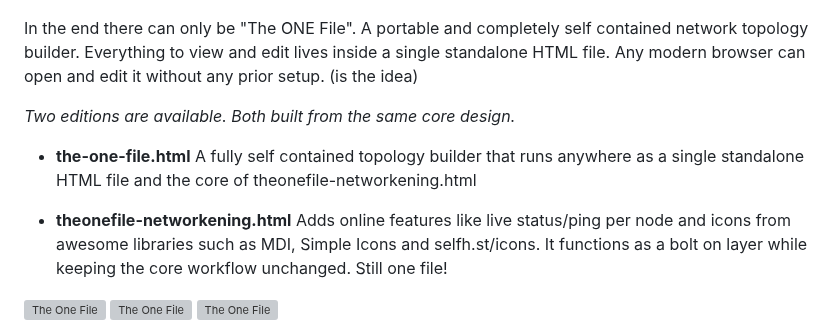
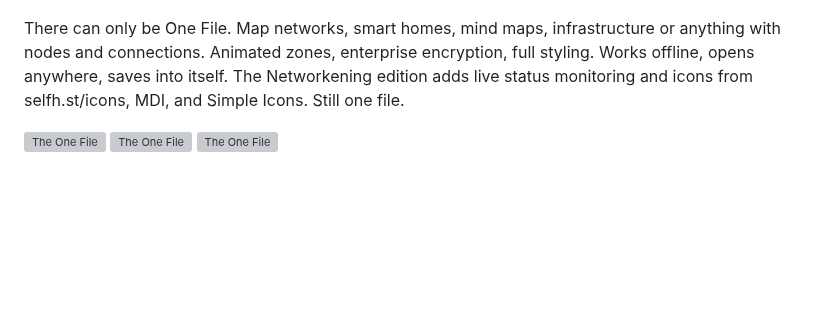
Before and after one commit to gelatinescreams/gelatinescreams.github.io, a Markdown page: README.md, the part around the change. Drawn GitHub-style; blank space fills up the shorter version; grey boxes are pictures that could not be loaded.

Commit message:
update readme
update readme

```diff
--- a/README.md
+++ b/README.md
@@ -1,13 +1,6 @@
 ![The One File](assets/theonefile.jpg)
 
-In the end there can only be "The ONE File". A portable and completely self contained network topology builder. Everything to view and edit lives inside a single standalone HTML file. Any modern browser can open and edit it without any prior setup. (is the idea)
-
-*Two editions are available. Both built from the same core design.*
-* **the-one-file.html**
-A fully self contained topology builder that runs anywhere as a single standalone HTML file and the core of theonefile-networkening.html
-
-* **theonefile-networkening.html**
-  Adds online features like live status/ping per node and icons from awesome libraries such as MDI, Simple Icons and selfh.st/icons. It functions as a bolt on layer while keeping the core workflow unchanged. Still one file!
+There can only be One File. Map networks, smart homes, mind maps, infrastructure or anything with nodes and connections. Animated zones, enterprise encryption, full styling. Works offline, opens anywhere, saves into itself. The Networkening edition adds live status monitoring and icons from selfh.st/icons, MDI, and Simple Icons. Still one file.
 
 ![The One File](assets/corporate-preview.gif) ![The One File](assets/routing-preview.gif) ![The One File](assets/homelab-preview.gif) ![The One File](assets/mobilepreviews.jpg)
 
```
